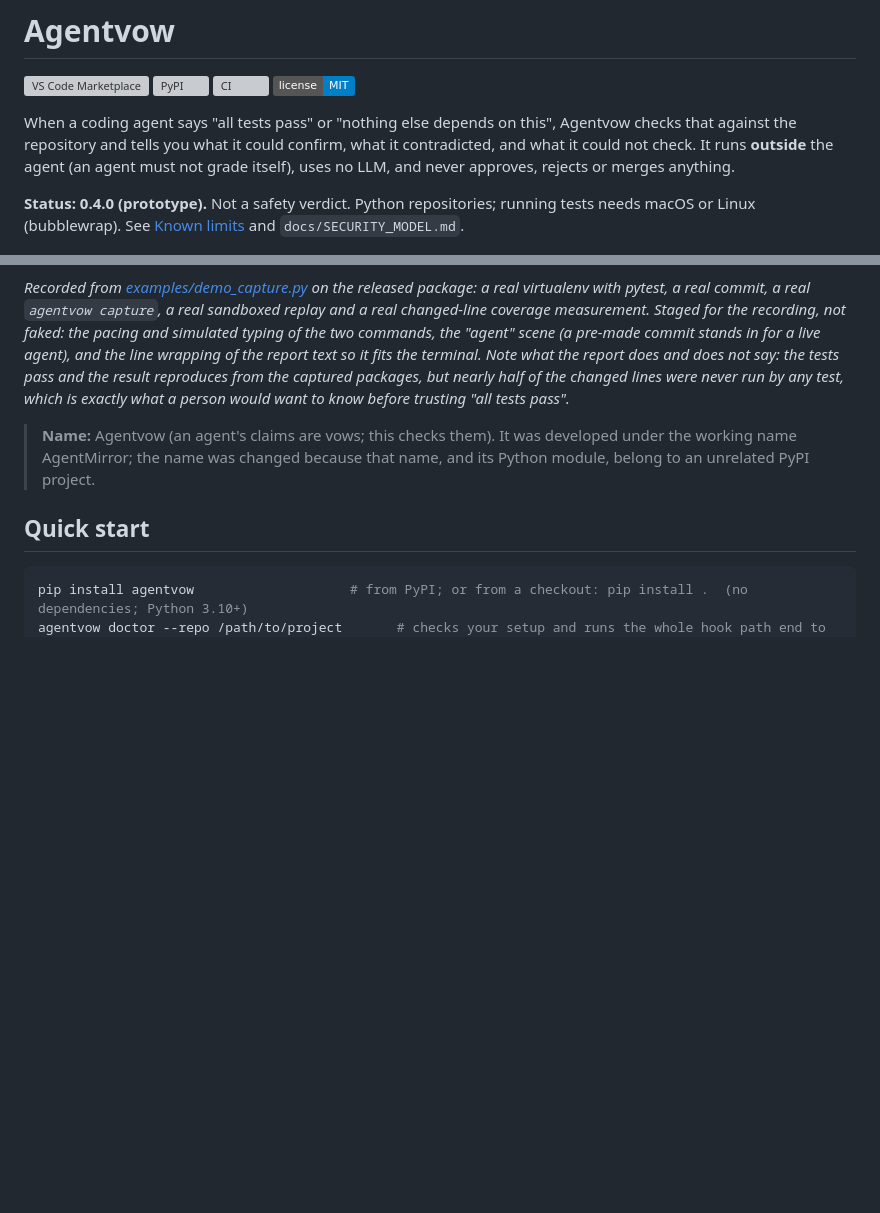
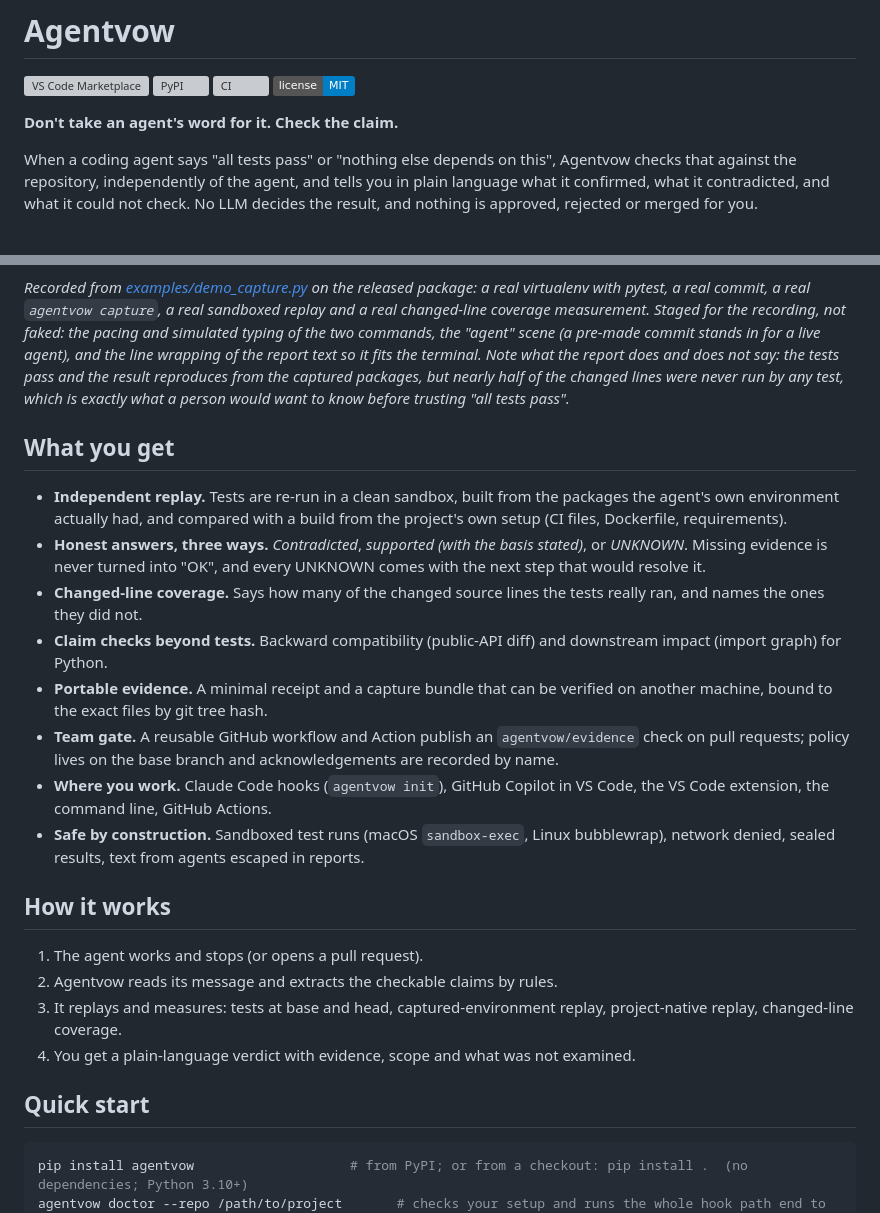
Before and after one commit to NavikkumarModi/Agentvow, a Markdown page: README.md, 2 parts joined by grey strips. GitHub-like rendering; badges without logos; blank space fills up the shorter version; grey boxes are pictures that could not be loaded.

Commit message:
README as a product page: capabilities up front; evidence, known limits and safety details moved intact to docs/EVIDENCE_AND_LIMITS.md
Co-Authored-By: Claude Sonnet 5.5 <noreply@anthropic.com>

````diff
--- a/README.md
+++ b/README.md
@@ -2,15 +2,29 @@
 
 [![VS Code Marketplace](https://img.shields.io/visual-studio-marketplace/v/NavikkumarModi.agentvow)](https://marketplace.visualstudio.com/items?itemName=NavikkumarModi.agentvow) [![PyPI](https://img.shields.io/pypi/v/agentvow)](https://pypi.org/project/agentvow/) [![CI](https://github.com/NavikkumarModi/Agentvow/actions/workflows/ci.yml/badge.svg)](https://github.com/NavikkumarModi/Agentvow/actions/workflows/ci.yml) [![License: MIT](https://img.shields.io/badge/license-MIT-blue)](LICENSE)
 
-When a coding agent says "all tests pass" or "nothing else depends on this", Agentvow checks that against the repository and tells you what it could confirm, what it contradicted, and what it could not check. It runs **outside** the agent (an agent must not grade itself), uses no LLM, and never approves, rejects or merges anything.
+**Don't take an agent's word for it. Check the claim.**
 
-**Status: 0.4.0 (prototype).** Not a safety verdict. Python repositories; running tests needs macOS or Linux (bubblewrap). See [Known limits](#known-limits) and `docs/SECURITY_MODEL.md`.
+When a coding agent says "all tests pass" or "nothing else depends on this", Agentvow checks that against the repository, independently of the agent, and tells you in plain language what it confirmed, what it contradicted, and what it could not check. No LLM decides the result, and nothing is approved, rejected or merged for you.
 
 ![An agent says it added retries to fetch() and that all tests pass. Agentvow records the packages of the agent's environment, replays the tests in a clean sandbox built from them, and reports the claim supported with the basis stated, while also saying that 6 of the 11 changed source lines were run by the tests and naming the lines that were not.](https://github.com/NavikkumarModi/Agentvow/blob/main/assets/demo.gif?raw=true)
 
 *Recorded from [examples/demo_capture.py](https://github.com/NavikkumarModi/Agentvow/blob/main/examples/demo_capture.py) on the released package: a real virtualenv with pytest, a real commit, a real `agentvow capture`, a real sandboxed replay and a real changed-line coverage measurement. Staged for the recording, not faked: the pacing and simulated typing of the two commands, the "agent" scene (a pre-made commit stands in for a live agent), and the line wrapping of the report text so it fits the terminal. Note what the report does and does not say: the tests pass and the result reproduces from the captured packages, but nearly half of the changed lines were never run by any test, which is exactly what a person would want to know before trusting "all tests pass".*
 
-> **Name:** Agentvow (an agent's claims are vows; this checks them). It was developed under the working name AgentMirror; the name was changed because that name, and its Python module, belong to an unrelated PyPI project.
+## What you get
+- **Independent replay.** Tests are re-run in a clean sandbox, built from the packages the agent's own environment actually had, and compared with a build from the project's own setup (CI files, Dockerfile, requirements).
+- **Honest answers, three ways.** *Contradicted*, *supported (with the basis stated)*, or *UNKNOWN*. Missing evidence is never turned into "OK", and every UNKNOWN comes with the next step that would resolve it.
+- **Changed-line coverage.** Says how many of the changed source lines the tests really ran, and names the ones they did not.
+- **Claim checks beyond tests.** Backward compatibility (public-API diff) and downstream impact (import graph) for Python.
+- **Portable evidence.** A minimal receipt and a capture bundle that can be verified on another machine, bound to the exact files by git tree hash.
+- **Team gate.** A reusable GitHub workflow and Action publish an `agentvow/evidence` check on pull requests; policy lives on the base branch and acknowledgements are recorded by name.
+- **Where you work.** Claude Code hooks (`agentvow init`), GitHub Copilot in VS Code, the VS Code extension, the command line, GitHub Actions.
+- **Safe by construction.** Sandboxed test runs (macOS `sandbox-exec`, Linux bubblewrap), network denied, sealed results, text from agents escaped in reports.
+
+## How it works
+1. The agent works and stops (or opens a pull request).
+2. Agentvow reads its message and extracts the checkable claims by rules.
+3. It replays and measures: tests at base and head, captured-environment replay, project-native replay, changed-line coverage.
+4. You get a plain-language verdict with evidence, scope and what was not examined.
 
 ## Quick start
 ```bash
````
Also changed, not shown: other parts of README.md (+4 -14 lines), docs/EVIDENCE_AND_LIMITS.md (added, +22 -0 lines).
